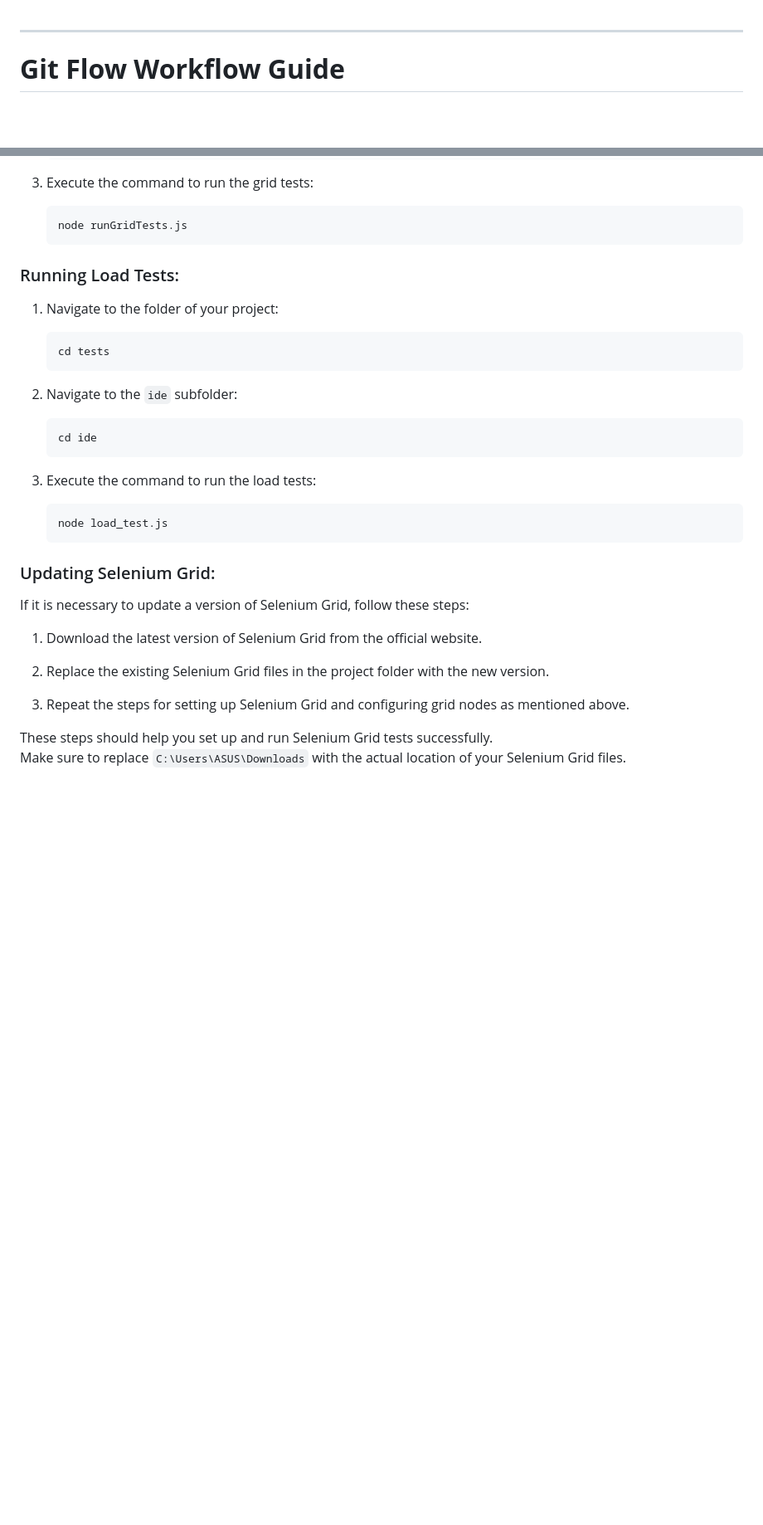
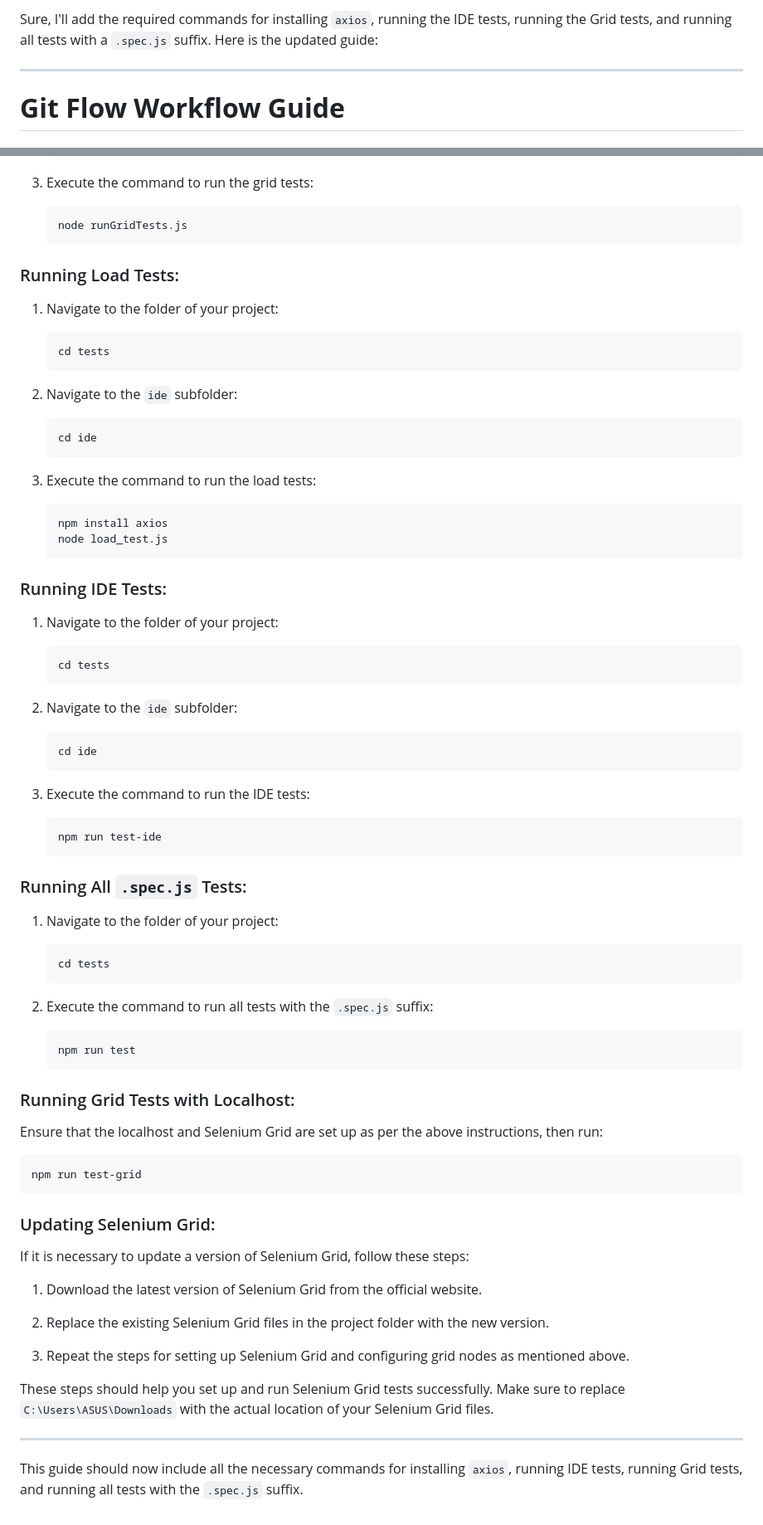
Before and after one commit to MayaRo0503/book-store, a Markdown page: README.md, 2 parts joined by grey strips. Shown at 83% size. GitHub-like rendering; blank space fills up the shorter version.

````diff
--- a/README.md
+++ b/README.md
@@ -1,3 +1,5 @@
+Sure, I'll add the required commands for installing `axios`, running the IDE tests, running the Grid tests, and running all tests with a `.spec.js` suffix. Here is the updated guide:
+
 ---
 
 # **Git Flow Workflow Guide**
@@ -125,6 +125,7 @@ To perform Selenium Grid tests, follow these steps:
     ```bash
     node runGridTests.js
     ```
+
 ### Running Load Tests:
 
 1. Navigate to the folder of your project:
@@ -142,8 +143,51 @@ To perform Selenium Grid tests, follow these steps:
 3. Execute the command to run the load tests:
 
     ```bash
+    npm install axios
     node load_test.js
     ```
+
+### Running IDE Tests:
+
+1. Navigate to the folder of your project:
+
+    ```bash
+    cd tests
+    ```
+
+2. Navigate to the `ide` subfolder:
+
+    ```bash
+    cd ide
+    ```
+
+3. Execute the command to run the IDE tests:
+
+    ```bash
+    npm run test-ide
+    ```
+
+### Running All `.spec.js` Tests:
+
+1. Navigate to the folder of your project:
+
+    ```bash
+    cd tests
+    ```
+
+2. Execute the command to run all tests with the `.spec.js` suffix:
+
+    ```bash
+    npm run test
+    ```
+
+### Running Grid Tests with Localhost:
+
+Ensure that the localhost and Selenium Grid are set up as per the above instructions, then run:
+
+```bash
+npm run test-grid
+```
 
 ### Updating Selenium Grid:
 
@@ -155,5 +199,8 @@ If it is necessary to update a version of Selenium Grid, follow these steps:
 
 3. Repeat the steps for setting up Selenium Grid and configuring grid nodes as mentioned above.
 
-These steps should help you set up and run Selenium Grid tests successfully. <br>
-Make sure to replace `C:\Users\ASUS\Downloads` with the actual location of your Selenium Grid files.
+These steps should help you set up and run Selenium Grid tests successfully. Make sure to replace `C:\Users\ASUS\Downloads` with the actual location of your Selenium Grid files.
+
+---
+
+This guide should now include all the necessary commands for installing `axios`, running IDE tests, running Grid tests, and running all tests with the `.spec.js` suffix.
````
Also changed, not shown: other parts of README.md (+0 -2 lines).
